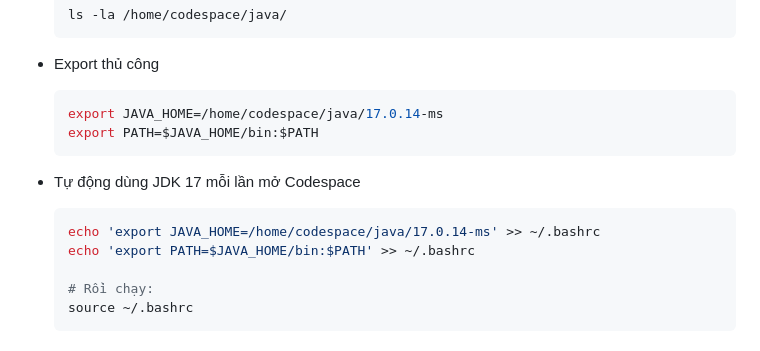
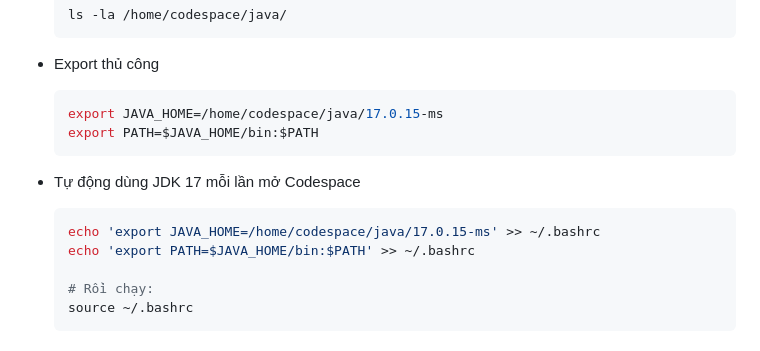
Before and after one commit to nguyenquy0710/Webhook-MockAPI, a Markdown page: README.md, the part around the change. GitHub-like rendering.

Commit message:
update JAVA_HOME version in README

````diff
--- a/README.md
+++ b/README.md
@@ -226,13 +226,13 @@ Developed by: nchuyen128@gmail.com FROM https://autobot.site
   ```
 - Export thủ công
   ```bash
-  export JAVA_HOME=/home/codespace/java/17.0.14-ms
+  export JAVA_HOME=/home/codespace/java/17.0.15-ms
   export PATH=$JAVA_HOME/bin:$PATH
   ```
 - Tự động dùng JDK 17 mỗi lần mở Codespace
 
   ```bash
-  echo 'export JAVA_HOME=/home/codespace/java/17.0.14-ms' >> ~/.bashrc
+  echo 'export JAVA_HOME=/home/codespace/java/17.0.15-ms' >> ~/.bashrc
   echo 'export PATH=$JAVA_HOME/bin:$PATH' >> ~/.bashrc
 
   # Rồi chạy:
````
